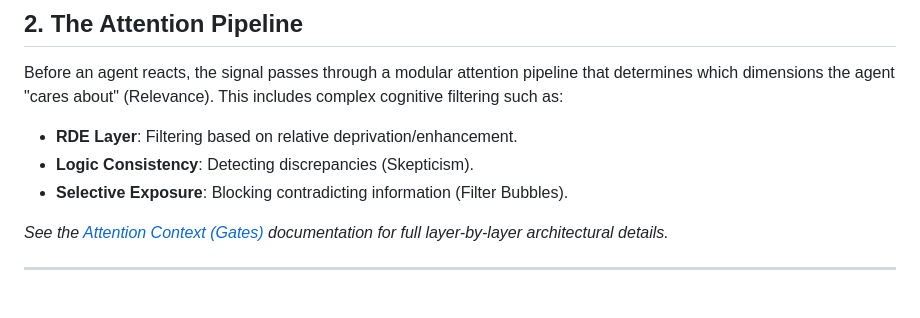
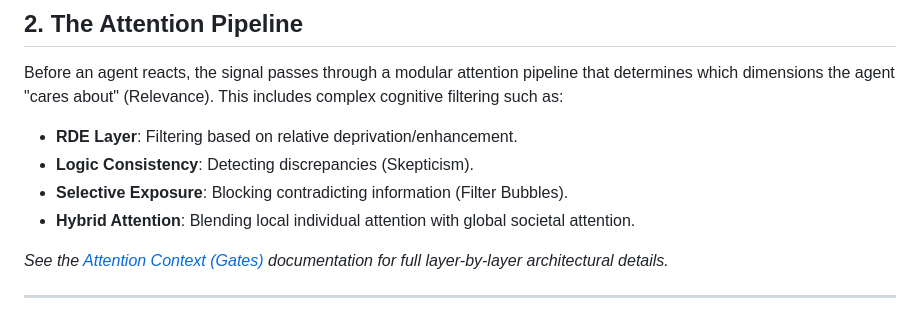
Before and after one commit to DarshanJain-07/Atelier, a Markdown page: docs/cognitive-engine.md, the part around the change. Drawn GitHub-style.

```diff
--- a/docs/cognitive-engine.md
+++ b/docs/cognitive-engine.md
@@ -30,6 +30,7 @@ Before an agent reacts, the signal passes through a modular attention pipeline t
 - **RDE Layer**: Filtering based on relative deprivation/enhancement.
 - **Logic Consistency**: Detecting discrepancies (Skepticism).
 - **Selective Exposure**: Blocking contradicting information (Filter Bubbles).
+- **Hybrid Attention**: Blending local individual attention with global societal attention.
 
 *See the [Attention Context (Gates)](./attention-context.md) documentation for full layer-by-layer architectural details.*
 
```
Also changed, not shown: docs/api-reference.md (+2 -0 lines), docs/attention-context.md (+7 -0 lines).
